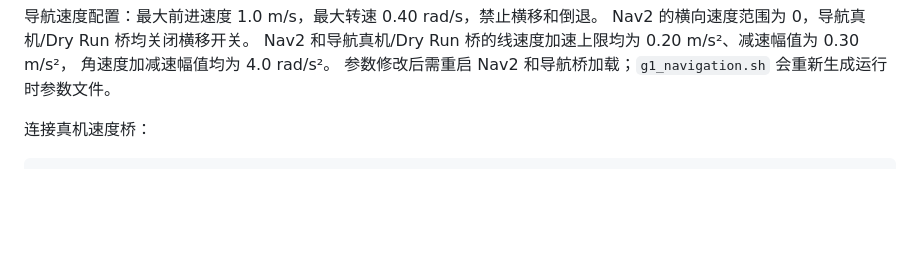
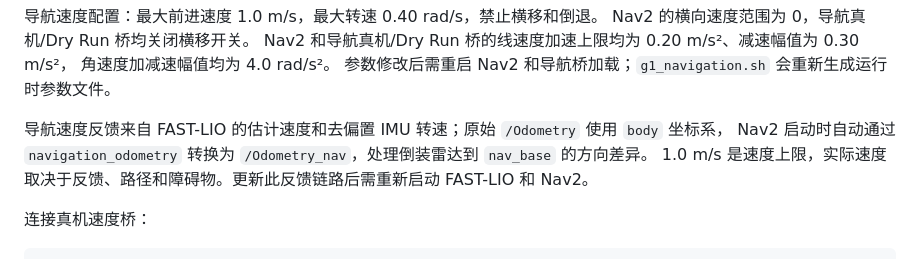
Before and after one commit to ZhenyuYangK/unitree-fastlio-ubuntu22.04, a Markdown page: README.md, the part around the change. Rendered like a GitHub page; blank space fills up the shorter version.

Commit message:
docs(navigation): 说明速度反馈链路与加载方式

```diff
--- a/README.md
+++ b/README.md
@@ -97,6 +97,10 @@ Nav2 的横向速度范围为 0，导航真机/Dry Run 桥均关闭横移开关
 Nav2 和导航真机/Dry Run 桥的线速度加速上限均为 0.20 m/s²、减速幅值为 0.30 m/s²，
 角速度加减速幅值均为 4.0 rad/s²。
 参数修改后需重启 Nav2 和导航桥加载；`g1_navigation.sh` 会重新生成运行时参数文件。
+
+导航速度反馈来自 FAST-LIO 的估计速度和去偏置 IMU 转速；原始 `/Odometry` 使用 `body` 坐标系，
+Nav2 启动时自动通过 `navigation_odometry` 转换为 `/Odometry_nav`，处理倒装雷达到 `nav_base` 的方向差异。
+1.0 m/s 是速度上限，实际速度取决于反馈、路径和障碍物。更新此反馈链路后需重新启动 FAST-LIO 和 Nav2。
 
 连接真机速度桥：
 
```
Also changed, not shown: 1 other file.
